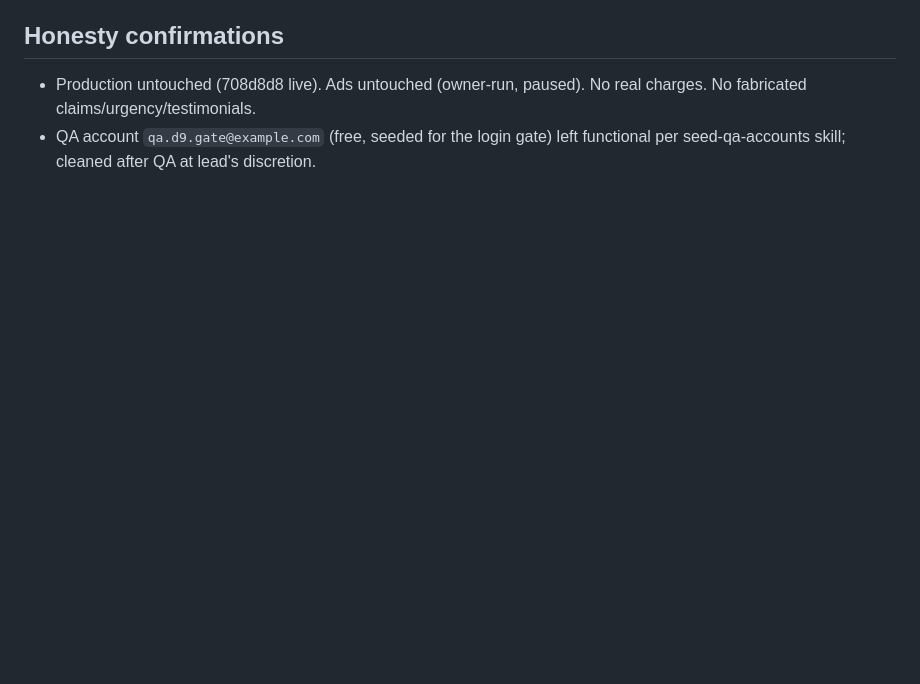
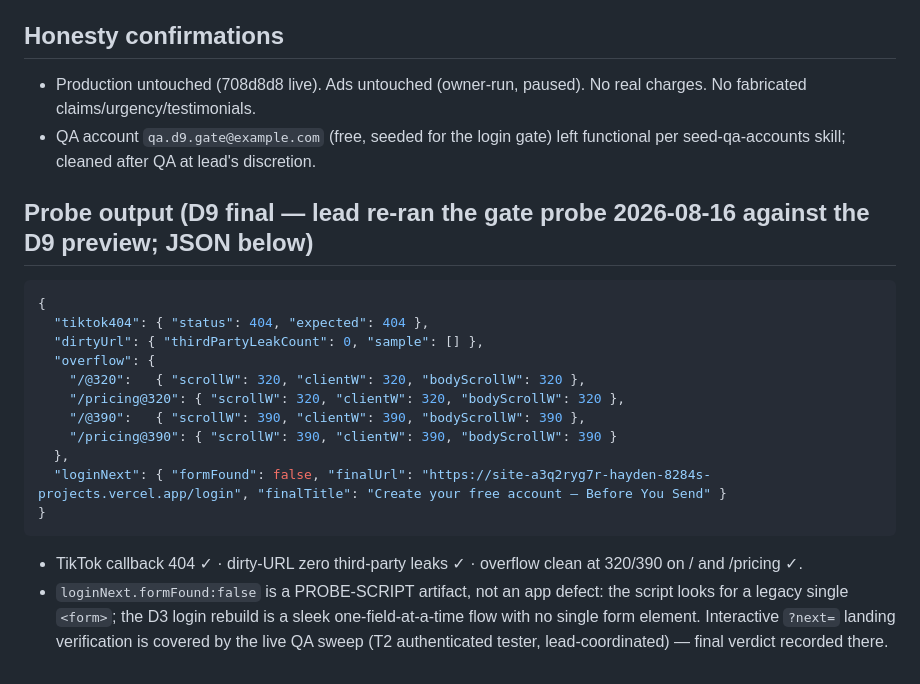
Before and after one commit to hayden-glitch/beforeyousend, a Markdown page: docs/final-candidate-handoff/README.md, the part around the change. GitHub-like rendering; blank space fills up the shorter version.

Commit message:
docs(D9): append lead-verified gate probe output (tiktok 404, dirty-URL 0 leaks, overflow clean at 320/390; loginNext probe artifact noted)

````diff
--- a/docs/final-candidate-handoff/README.md
+++ b/docs/final-candidate-handoff/README.md
@@ -48,3 +48,19 @@ TikTok callback → 404 expected · login `?next=` → POST-login landing matche
 ## Honesty confirmations
 - Production untouched (708d8d8 live). Ads untouched (owner-run, paused). No real charges. No fabricated claims/urgency/testimonials.
 - QA account `qa.d9.gate@example.com` (free, seeded for the login gate) left functional per seed-qa-accounts skill; cleaned after QA at lead's discretion.
+## Probe output (D9 final — lead re-ran the gate probe 2026-08-16 against the D9 preview; JSON below)
+```json
+{
+  "tiktok404": { "status": 404, "expected": 404 },
+  "dirtyUrl": { "thirdPartyLeakCount": 0, "sample": [] },
+  "overflow": {
+    "/@320":   { "scrollW": 320, "clientW": 320, "bodyScrollW": 320 },
+    "/pricing@320": { "scrollW": 320, "clientW": 320, "bodyScrollW": 320 },
+    "/@390":   { "scrollW": 390, "clientW": 390, "bodyScrollW": 390 },
+    "/pricing@390": { "scrollW": 390, "clientW": 390, "bodyScrollW": 390 }
+  },
+  "loginNext": { "formFound": false, "finalUrl": "https://site-a3q2ryg7r-hayden-8284s-projects.vercel.app/login", "finalTitle": "Create your free account — Before You Send" }
+}
+```
+- TikTok callback 404 ✓ · dirty-URL zero third-party leaks ✓ · overflow clean at 320/390 on / and /pricing ✓.
+- `loginNext.formFound:false` is a PROBE-SCRIPT artifact, not an app defect: the script looks for a legacy single `<form>`; the D3 login rebuild is a sleek one-field-at-a-time flow with no single form element. Interactive `?next=` landing verification is covered by the live QA sweep (T2 authenticated tester, lead-coordinated) — final verdict recorded there.
````
